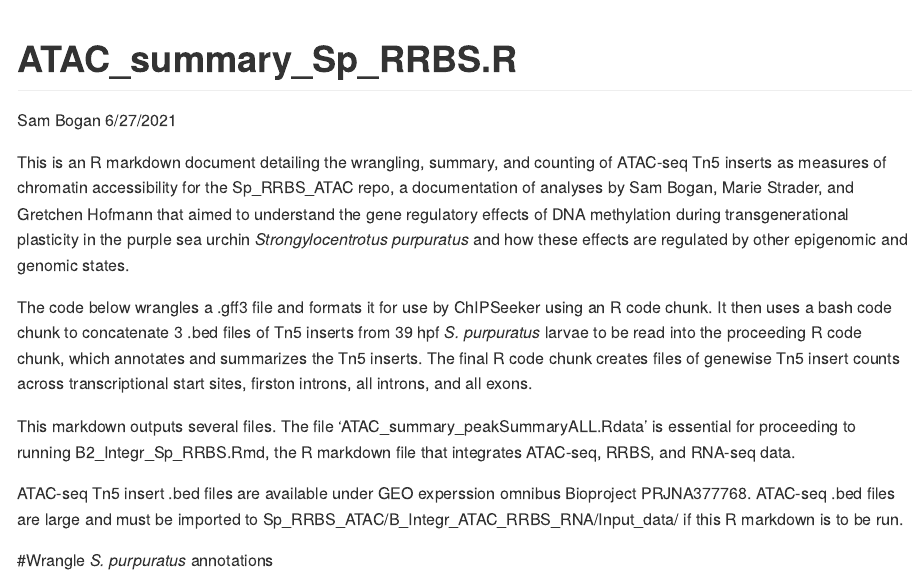
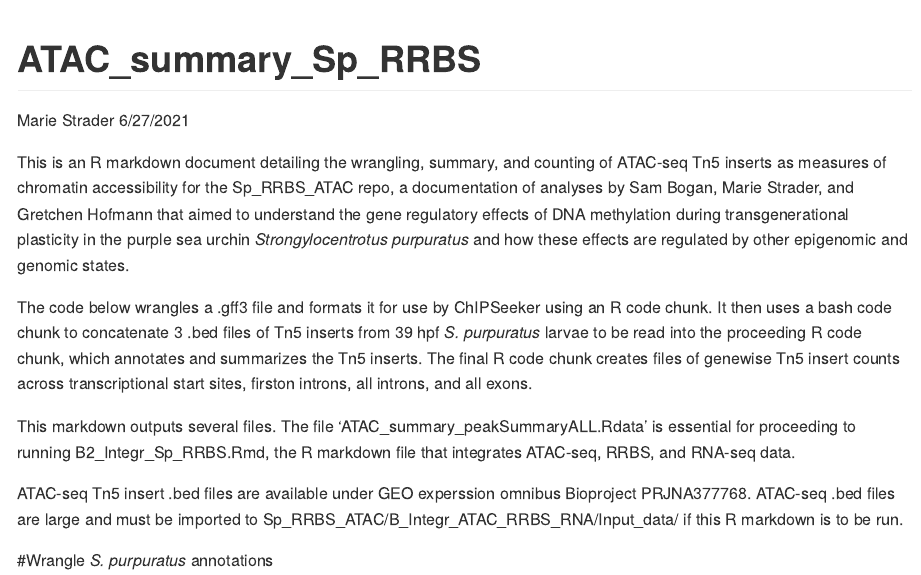
Before and after one commit to snbogan/Sp_RRBS_ATAC, an R Markdown document (B_Integr_ATAC_RRBS_RNA/ATAC_summary_Sp_RRBS.Rmd): the page in a window 1100 px wide, from its top. Rendered offline with R 4.5, knitr and Pandoc, with nearby package versions; some code elsewhere in the file could not run offline; long lines of code are wrapped.

Commit message:
Update name and author info for ATAC summary .Rmd

```diff
--- a/B_Integr_ATAC_RRBS_RNA/ATAC_summary_Sp_RRBS.Rmd
+++ b/B_Integr_ATAC_RRBS_RNA/ATAC_summary_Sp_RRBS.Rmd
@@ -1,6 +1,6 @@
 ---
-title: "ATAC_summary_Sp_RRBS.R"
-author: "Sam Bogan"
+title: "ATAC_summary_Sp_RRBS"
+author: "Marie Strader"
 date: "6/27/2021"
 output: github_document
 ---
```
